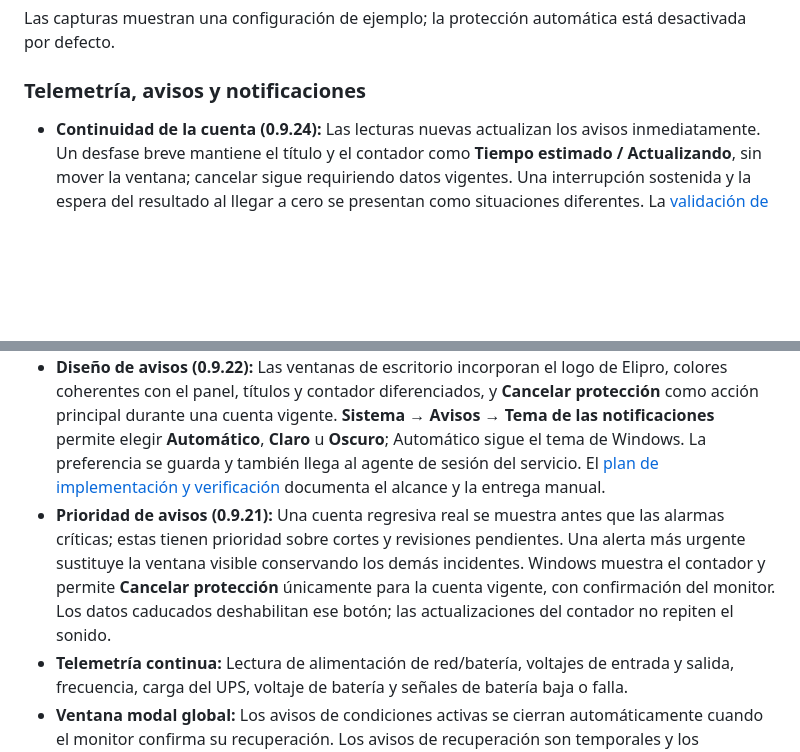
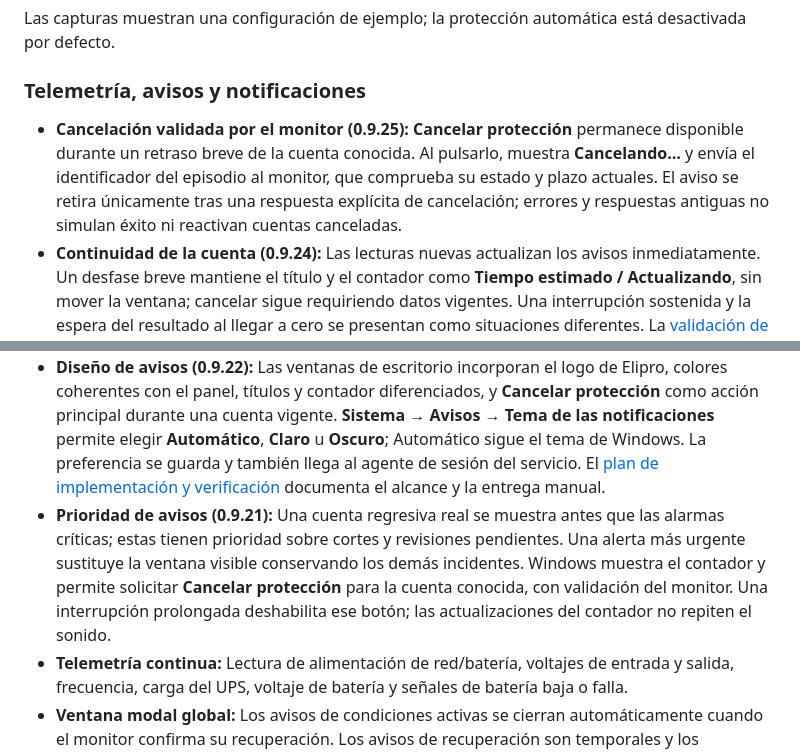
Before and after one commit to eliseovt/elipro-ups, a Markdown page: README.md, 2 parts joined by grey strips. Rendered like a GitHub page; blank space fills up the shorter version.

```diff
--- a/README.md
+++ b/README.md
@@ -124,10 +124,11 @@ Las capturas muestran una configuración de ejemplo; la protección automática
 
 ### Telemetría, avisos y notificaciones
 
+* **Cancelación validada por el monitor (0.9.25):** **Cancelar protección** permanece disponible durante un retraso breve de la cuenta conocida. Al pulsarlo, muestra **Cancelando…** y envía el identificador del episodio al monitor, que comprueba su estado y plazo actuales. El aviso se retira únicamente tras una respuesta explícita de cancelación; errores y respuestas antiguas no simulan éxito ni reactivan cuentas canceladas.
 * **Continuidad de la cuenta (0.9.24):** Las lecturas nuevas actualizan los avisos inmediatamente. Un desfase breve mantiene el título y el contador como **Tiempo estimado / Actualizando**, sin mover la ventana; cancelar sigue requiriendo datos vigentes. Una interrupción sostenida y la espera del resultado al llegar a cero se presentan como situaciones diferentes. La [validación de continuidad](docs/notification-redesign-plan.md#continuidad-del-aviso-en-0924) reproduce los retrasos entre monitor, servicio y escritorio.
 * **Cuenta atrás estable (0.9.23):** El contador y la barra se actualizan sin borrar la ventana ni repintar el logo y los botones. La actualización visual cada 100 ms sigue el plazo real del episodio; la caducidad y la cancelación conservan sus comprobaciones. La [verificación de fluidez](docs/notification-redesign-plan.md#corrección-del-parpadeo-en-0923) incluye capturas nativas en ambos temas.
 * **Diseño de avisos (0.9.22):** Las ventanas de escritorio incorporan el logo de Elipro, colores coherentes con el panel, títulos y contador diferenciados, y **Cancelar protección** como acción principal durante una cuenta vigente. **Sistema → Avisos → Tema de las notificaciones** permite elegir **Automático**, **Claro** u **Oscuro**; Automático sigue el tema de Windows. La preferencia se guarda y también llega al agente de sesión del servicio. El [plan de implementación y verificación](docs/notification-redesign-plan.md) documenta el alcance y la entrega manual.
-* **Prioridad de avisos (0.9.21):** Una cuenta regresiva real se muestra antes que las alarmas críticas; estas tienen prioridad sobre cortes y revisiones pendientes. Una alerta más urgente sustituye la ventana visible conservando los demás incidentes. Windows muestra el contador y permite **Cancelar protección** únicamente para la cuenta vigente, con confirmación del monitor. Los datos caducados deshabilitan ese botón; las actualizaciones del contador no repiten el sonido.
+* **Prioridad de avisos (0.9.21):** Una cuenta regresiva real se muestra antes que las alarmas críticas; estas tienen prioridad sobre cortes y revisiones pendientes. Una alerta más urgente sustituye la ventana visible conservando los demás incidentes. Windows muestra el contador y permite solicitar **Cancelar protección** para la cuenta conocida, con validación del monitor. Una interrupción prolongada deshabilita ese botón; las actualizaciones del contador no repiten el sonido.
 * **Telemetría continua:** Lectura de alimentación de red/batería, voltajes de entrada y salida, frecuencia, carga del UPS, voltaje de batería y señales de batería baja o falla.
 * **Ventana modal global:** Los avisos de condiciones activas se cierran automáticamente cuando el monitor confirma su recuperación. Los avisos de recuperación son temporales y los incidentes se conservan en el historial, sin marcarlos como leídos automáticamente. **Entendido** permite reconocer un aviso activo; las cuentas atrás reales o simuladas mantienen **Cancelar protección** y reconocer un aviso no cancela la actuación. Los resultados que requieren revisión siguen visibles hasta confirmarlos.
 * **Avisos nativos y System Tray:** Notificaciones de Windows, sonido e icono de bandeja aunque se cierre el navegador.
```
Also changed, not shown: docs/notification-redesign-plan.md (+14 -0 lines), docs/assets/screenshots/elipro-cancelar-actualizando.png (added), 9 other files.
